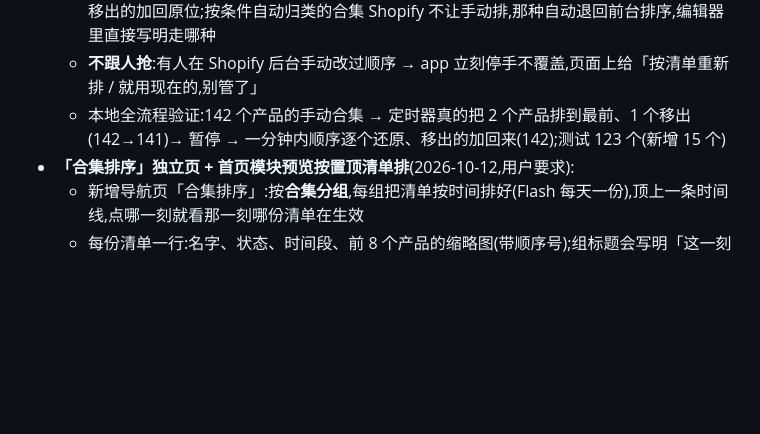
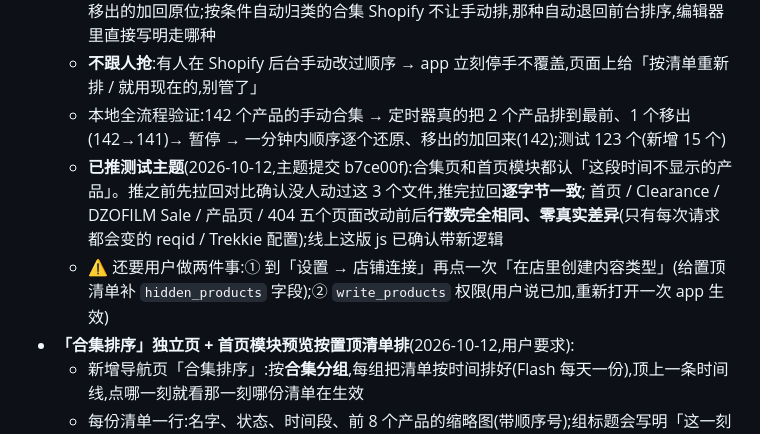
Before and after one commit to biglookshan-ai/Promo-Dashboard-Dev, a Markdown page: PROGRESS.md, the part around the change. Rendered like a GitHub page; blank space fills up the shorter version.

Commit message:
docs: 合集排序进度 —— 主题改动已推测试主题并验证零差异
Co-Authored-By: Claude Opus 5 <noreply@anthropic.com>

```diff
--- a/PROGRESS.md
+++ b/PROGRESS.md
@@ -28,6 +28,9 @@
     接管前存**原始顺序快照**,结束 / 暂停 / 删除自动还原、移出的加回原位;按条件自动归类的合集 Shopify 不让手动排,那种自动退回前台排序,编辑器里直接写明走哪种
   - **不跟人抢**:有人在 Shopify 后台手动改过顺序 → app 立刻停手不覆盖,页面上给「按清单重新排 / 就用现在的,别管了」
   - 本地全流程验证:142 个产品的手动合集 → 定时器真的把 2 个产品排到最前、1 个移出(142→141)→ 暂停 → 一分钟内顺序逐个还原、移出的加回来(142);测试 123 个(新增 15 个)
+  - **已推测试主题**(2026-10-12,主题提交 b7ce00f):合集页和首页模块都认「这段时间不显示的产品」。推之前先拉回对比确认没人动过这 3 个文件,推完拉回**逐字节一致**;
+    首页 / Clearance / DZOFILM Sale / 产品页 / 404 五个页面改动前后**行数完全相同、零真实差异**(只有每次请求都会变的 reqid / Trekkie 配置);线上这版 js 已确认带新逻辑
+  - ⚠️ 还要用户做两件事:① 到「设置 → 店铺连接」再点一次「在店里创建内容类型」(给置顶清单补 `hidden_products` 字段);② `write_products` 权限(用户说已加,重新打开一次 app 生效)
 - **「合集排序」独立页 + 首页模块预览按置顶清单排**(2026-10-12,用户要求):
   - 新增导航页「合集排序」:按**合集分组**,每组把清单按时间排好(Flash 每天一份),顶上一条时间线,点哪一刻就看那一刻哪份清单在生效
   - 每份清单一行:名字、状态、时间段、前 8 个产品的缩略图(带顺序号);组标题会写明「这一刻按哪份清单排」和「首页哪些页签也用这个合集」
```
